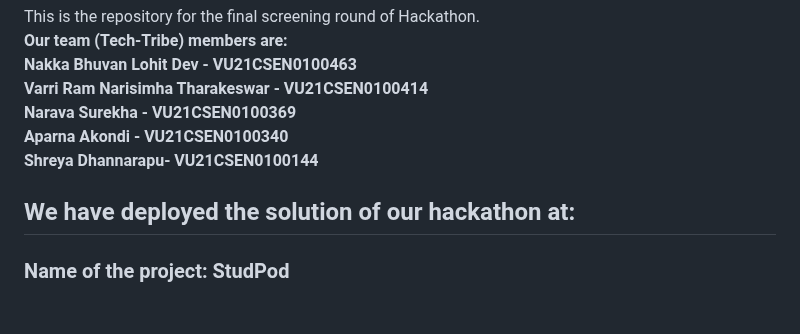
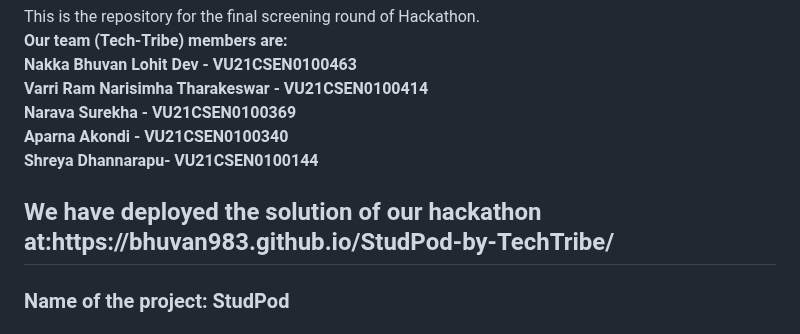
Before and after one commit to Bhuvan983/StudPod-by-TechTribe, a Markdown page: README.md, the part around the change. Rendered like a GitHub page.

```diff
--- a/README.md
+++ b/README.md
@@ -8,7 +8,7 @@ Aparna Akondi - VU21CSEN0100340<br>
 Shreya Dhannarapu- VU21CSEN0100144
 </b><br>
 
-<h2>We have deployed the solution of our hackathon at:
+<h2>We have deployed the solution of our hackathon at:https://bhuvan983.github.io/StudPod-by-TechTribe/</h2>
 
 <h3>Name of the project: StudPod</h3>
 
```
